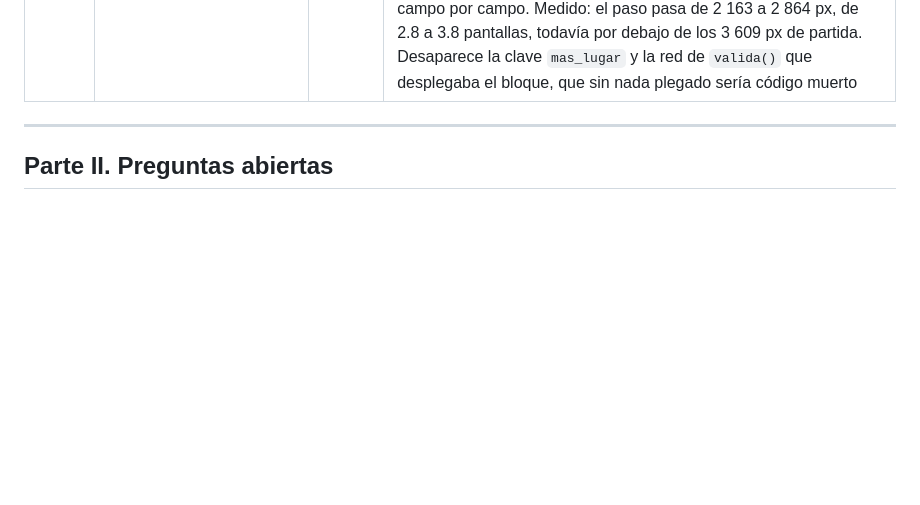
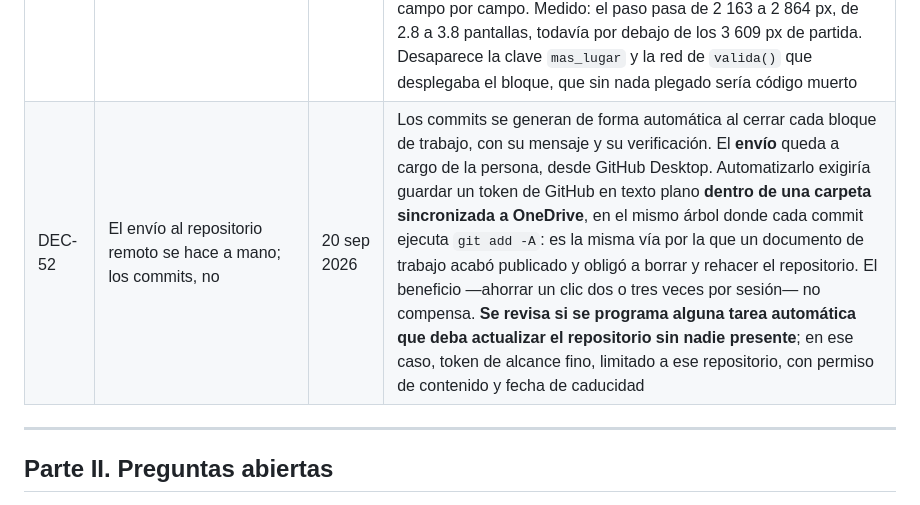
Before and after one commit to SedemaOficina/denuncia-ambiental, a Markdown page: documentacion/05-decisiones-y-pendientes.md, the part around the change. Drawn GitHub-style; blank space fills up the shorter version.

Commit message:
DEC-52: el envio al repositorio remoto se hace a mano y los commits no
Automatizar el envio exigiria guardar un token de GitHub en texto plano dentro
de una carpeta sincronizada a OneDrive, en el mismo arbol donde cada commit
ejecuta git add -A. Es la misma via por la que un documento de trabajo acabo
publicado. Se revisa si alguna tarea programada debe actualizar el repositorio
sin nadie presente.

Co-Authored-By: Claude Opus 5 <noreply@anthropic.com>
Claude-Session: https://claude.ai/code/session_01PNBWwNTCQTEXLrZ74J3yUv

```diff
--- a/documentacion/05-decisiones-y-pendientes.md
+++ b/documentacion/05-decisiones-y-pendientes.md
@@ -62,6 +62,7 @@ Este documento concentra las decisiones ya tomadas y **las quince preguntas abie
 | DEC-49 | La pregunta del establecimiento se hace en el paso 3, junto a quién responde | 19 sep 2026 | Vivía al final del paso 2, entre los datos del lugar, y obligaba a mantener una función —`avisoHeredado()`— cuyo único trabajo era explicar en el paso 3 lo que se había contestado en el 2. **Cuando hace falta un puente así, la pregunta está en el lugar equivocado.** No es un detalle del lugar: es la primera pregunta sobre quién responde por los hechos, y propone la respuesta a la siguiente. Preguntada donde se usa, el aviso puente desapareció y con él la redundancia con «¿a quién denuncias?» que estaba anotada desde la revisión heurística |
 | DEC-50 | Tres rutas de identificación, y la elección al final del formulario | 19 sep 2026 | **Anónima**, **datos escritos** y **cuenta Llave CDMX**. La tercera no es un adorno de la segunda: escribir el nombre a mano identifica a efectos de contacto pero no acredita a nadie, y **la reserva de identidad frente a la persona denunciada sólo tiene sentido si hay identidad**. La elección se pide en el paso 5 y no en la primera pantalla: antes de saber qué se le va a preguntar nadie decide con criterio cuánto quiere exponerse, y un muro de autenticación en la primera pantalla pierde la denuncia entera, porque todavía no hay nada capturado. Al final, si la cuenta falla o la persona no la tiene, la denuncia ya existe. Además, así el formulario puede operar sin la integración y esperarla, en vez de depender de ella para salir (P-15) |
 | DEC-51 | Los datos accesorios del lugar van **arriba del mapa y sin plegar** | 19 sep 2026 | **Modifica DEC-44 en parte y conserva DEC-46.** Son datos de la dirección: dejarlos debajo del mapa partía en dos el bloque de dirección, con el mapa en medio, y obligaba a volver atrás mentalmente. Sobre el plegado, lo que cambió es el tamaño: al fundirse los dos campos de referencias en uno (DEC-47), el bloque bajó de siete campos a tres, y a ese tamaño esconderlos cuesta más de lo que ahorra —quien tiene el dato no encuentra dónde ponerlo—. Se conserva lo que sigue valiendo de DEC-44: la palabra «opcional» se dice **una vez en el encabezado del bloque** y no campo por campo. Medido: el paso pasa de 2 163 a 2 864 px, de 2.8 a 3.8 pantallas, todavía por debajo de los 3 609 px de partida. Desaparece la clave `mas_lugar` y la red de `valida()` que desplegaba el bloque, que sin nada plegado sería código muerto |
+| DEC-52 | El envío al repositorio remoto se hace a mano; los commits, no | 20 sep 2026 | Los commits se generan de forma automática al cerrar cada bloque de trabajo, con su mensaje y su verificación. El **envío** queda a cargo de la persona, desde GitHub Desktop. Automatizarlo exigiría guardar un token de GitHub en texto plano **dentro de una carpeta sincronizada a OneDrive**, en el mismo árbol donde cada commit ejecuta `git add -A`: es la misma vía por la que un documento de trabajo acabó publicado y obligó a borrar y rehacer el repositorio. El beneficio —ahorrar un clic dos o tres veces por sesión— no compensa. **Se revisa si se programa alguna tarea automática que deba actualizar el repositorio sin nadie presente**; en ese caso, token de alcance fino, limitado a ese repositorio, con permiso de contenido y fecha de caducidad |
 
 ---
 
```
